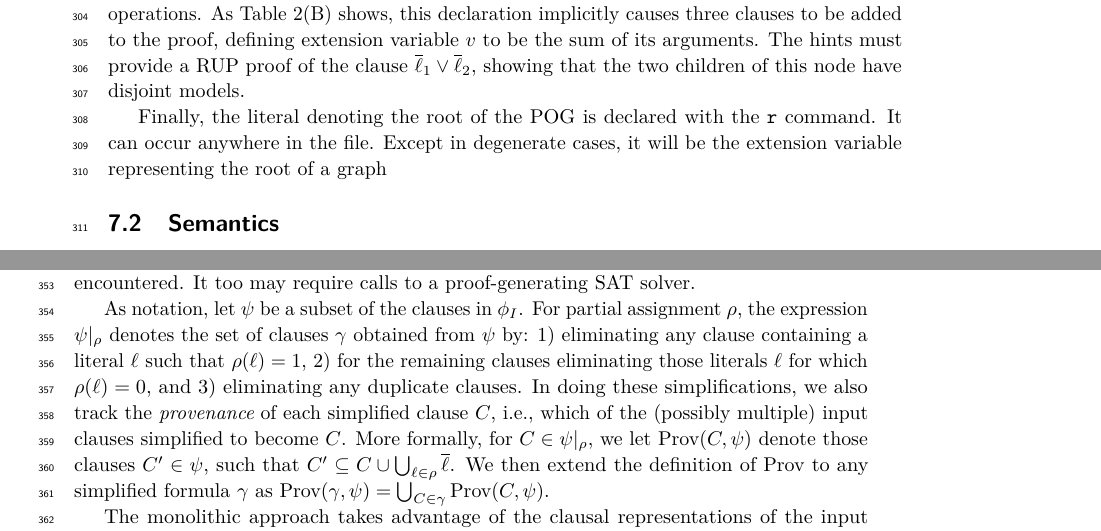
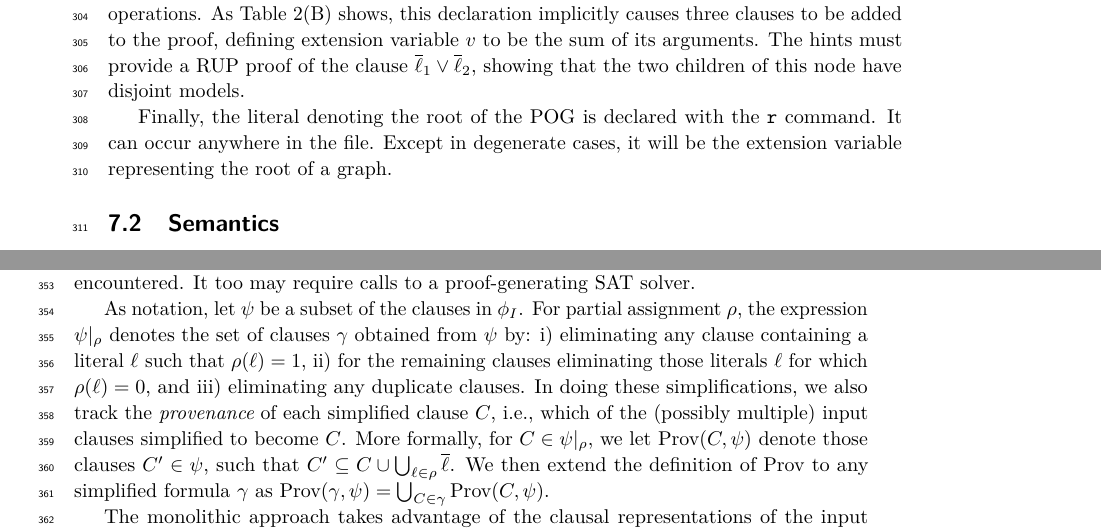
Before and after one commit to avigad/model-counting, a LaTeX paper (doc/mc-paper.tex): two parts of pages 8 and 9 of 32, joined at a grey line, cut so that both start at the same text. Compiled offline with pdfLaTeX.

Commit message:
minor changes

```diff
--- a/doc/mc-paper.tex
+++ b/doc/mc-paper.tex
@@ -941,10 +941,10 @@ As notation,
 let $\psi$ be a subset of the clauses in $\inputformula$.
 For partial assignment
 $\passign$, the expression  $\simplify{\psi}{\passign}$ denotes the set of clauses $\gamma$
-obtained from $\psi$ by: 1) eliminating any
+obtained from $\psi$ by: i) eliminating any
 clause containing a literal $\lit$ such that $\passign(\lit) = 1$,
-2) for the remaining clauses eliminating those literals $\lit$ for
-which $\passign(\lit) = 0$, and 3) eliminating any duplicate clauses.
+ii) for the remaining clauses eliminating those literals $\lit$ for
+which $\passign(\lit) = 0$, and iii) eliminating any duplicate clauses.
 In doing these simplifications, we also track the {\em provenance}
 of each simplified clause $C$, i.e., which of the (possibly multiple) input clauses simplified to become $C$.
 More formally, for $C \in \simplify{\psi}{\passign}$, we let $\prov(C, \psi)$ denote
```
Also changed, not shown: doc/mc-paper.tex (2 more changed lines).
